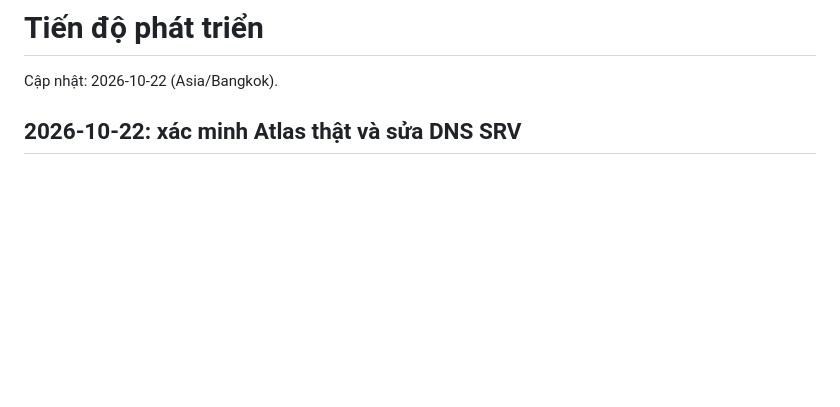
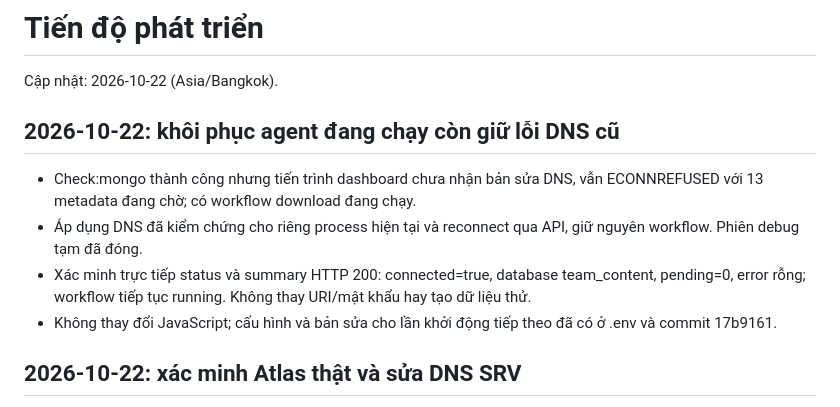
Before and after one commit to peppa2k3/local_workflow_agent, a Markdown page: docs/PROGRESS.md, the part around the change. Rendered like a GitHub page; blank space fills up the shorter version.

Commit message:
Record live Atlas reconnection recovery without interrupting workflow

```diff
--- a/docs/PROGRESS.md
+++ b/docs/PROGRESS.md
@@ -1,6 +1,13 @@
 # Tiến độ phát triển
 
 Cập nhật: 2026-10-22 (Asia/Bangkok).
+
+## 2026-10-22: khôi phục agent đang chạy còn giữ lỗi DNS cũ
+
+- Check:mongo thành công nhưng tiến trình dashboard chưa nhận bản sửa DNS, vẫn ECONNREFUSED với 13 metadata đang chờ; có workflow download đang chạy.
+- Áp dụng DNS đã kiểm chứng cho riêng process hiện tại và reconnect qua API, giữ nguyên workflow. Phiên debug tạm đã đóng.
+- Xác minh trực tiếp status và summary HTTP 200: connected=true, database team_content, pending=0, error rỗng; workflow tiếp tục running. Không thay URI/mật khẩu hay tạo dữ liệu thử.
+- Không thay đổi JavaScript; cấu hình và bản sửa cho lần khởi động tiếp theo đã có ở .env và commit 17b9161.
 
 ## 2026-10-22: xác minh Atlas thật và sửa DNS SRV
 
```
Also changed, not shown: prompts/completed/live-atlas-reconnect.md (added, +8 -0 lines).
